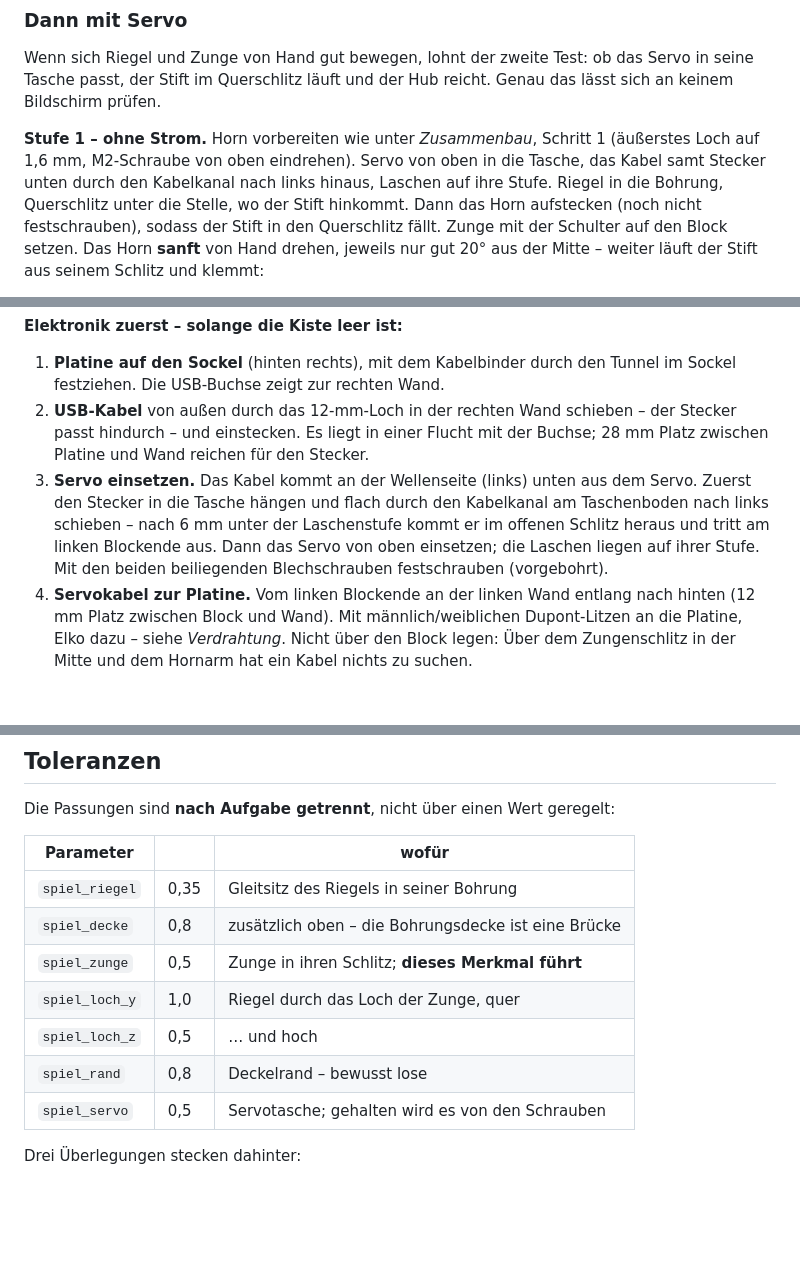
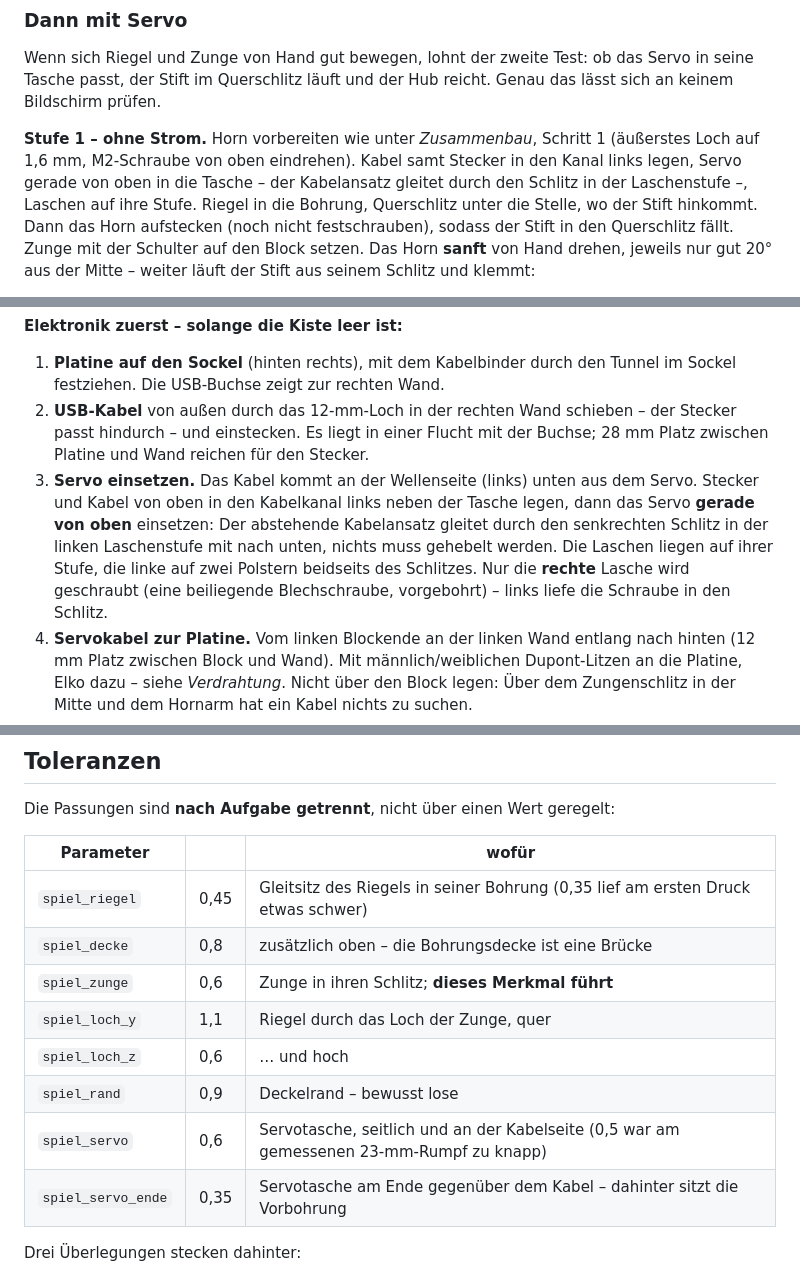
Before and after one commit to hmalech-del/Tresor, a Markdown page: hardware/README.md, 3 parts joined by grey strips. GitHub-like rendering; blank space fills up the shorter version.

```diff
--- a/hardware/README.md
+++ b/hardware/README.md
@@ -375,9 +375,10 @@ das Servo in seine Tasche passt, der Stift im Querschlitz läuft und der
 Hub reicht. Genau das lässt sich an keinem Bildschirm prüfen.
 
 **Stufe 1 – ohne Strom.** Horn vorbereiten wie unter *Zusammenbau*, Schritt 1
-(äußerstes Loch auf 1,6 mm, M2-Schraube von oben eindrehen). Servo von oben in
-die Tasche, das Kabel samt Stecker unten durch den Kabelkanal nach links
-hinaus, Laschen auf ihre Stufe. Riegel in die Bohrung, Querschlitz unter die Stelle, wo der Stift
+(äußerstes Loch auf 1,6 mm, M2-Schraube von oben eindrehen). Kabel samt
+Stecker in den Kanal links legen, Servo gerade von oben in die Tasche – der
+Kabelansatz gleitet durch den Schlitz in der Laschenstufe –, Laschen auf ihre
+Stufe. Riegel in die Bohrung, Querschlitz unter die Stelle, wo der Stift
 hinkommt. Dann das Horn aufstecken (noch nicht festschrauben), sodass der
 Stift in den Querschlitz fällt. Zunge mit der Schulter auf den Block setzen.
 Das Horn **sanft** von Hand drehen, jeweils nur gut 20° aus der Mitte –
@@ -442,12 +443,13 @@ und das Servo nie gegen einen Riegel fährt, der noch nicht richtig liegt.
    der Stecker passt hindurch – und einstecken. Es liegt in einer Flucht mit
    der Buchse; 28 mm Platz zwischen Platine und Wand reichen für den Stecker.
 3. **Servo einsetzen.** Das Kabel kommt an der Wellenseite (links) unten aus
-   dem Servo. Zuerst den Stecker in die Tasche hängen und flach durch den
-   Kabelkanal am Taschenboden nach links schieben – nach 6 mm unter der
-   Laschenstufe kommt er im offenen Schlitz heraus und tritt am linken
-   Blockende aus. Dann das Servo von oben einsetzen; die Laschen liegen auf
-   ihrer Stufe. Mit den beiden beiliegenden Blechschrauben festschrauben
-   (vorgebohrt).
+   dem Servo. Stecker und Kabel von oben in den Kabelkanal links neben der
+   Tasche legen, dann das Servo **gerade von oben** einsetzen: Der
+   abstehende Kabelansatz gleitet durch den senkrechten Schlitz in der
+   linken Laschenstufe mit nach unten, nichts muss gehebelt werden. Die
+   Laschen liegen auf ihrer Stufe, die linke auf zwei Polstern beidseits des
+   Schlitzes. Nur die **rechte** Lasche wird geschraubt (eine beiliegende
+   Blechschraube, vorgebohrt) – links liefe die Schraube in den Schlitz.
 4. **Servokabel zur Platine.** Vom linken Blockende an der linken Wand entlang
    nach hinten (12 mm Platz zwischen Block und Wand). Mit
    männlich/weiblichen Dupont-Litzen an die Platine, Elko dazu – siehe
@@ -509,13 +511,14 @@ Die Passungen sind **nach Aufgabe getrennt**, nicht über einen Wert geregelt:
 
 | Parameter | | wofür |
 |---|---|---|
-| `spiel_riegel` | 0,35 | Gleitsitz des Riegels in seiner Bohrung |
+| `spiel_riegel` | 0,45 | Gleitsitz des Riegels in seiner Bohrung (0,35 lief am ersten Druck etwas schwer) |
 | `spiel_decke` | 0,8 | zusätzlich oben – die Bohrungsdecke ist eine Brücke |
-| `spiel_zunge` | 0,5 | Zunge in ihren Schlitz; **dieses Merkmal führt** |
-| `spiel_loch_y` | 1,0 | Riegel durch das Loch der Zunge, quer |
-| `spiel_loch_z` | 0,5 | … und hoch |
-| `spiel_rand` | 0,8 | Deckelrand – bewusst lose |
-| `spiel_servo` | 0,5 | Servotasche; gehalten wird es von den Schrauben |
+| `spiel_zunge` | 0,6 | Zunge in ihren Schlitz; **dieses Merkmal führt** |
+| `spiel_loch_y` | 1,1 | Riegel durch das Loch der Zunge, quer |
+| `spiel_loch_z` | 0,6 | … und hoch |
+| `spiel_rand` | 0,9 | Deckelrand – bewusst lose |
+| `spiel_servo` | 0,6 | Servotasche, seitlich und an der Kabelseite (0,5 war am gemessenen 23-mm-Rumpf zu knapp) |
+| `spiel_servo_ende` | 0,35 | Servotasche am Ende gegenüber dem Kabel – dahinter sitzt die Vorbohrung |
 
 Drei Überlegungen stecken dahinter:
 
```
Also changed, not shown: other parts of hardware/README.md (+2 -2 lines), hardware/TESTANLEITUNG.md (+8 -5 lines), hardware/pruefstueck.png, 6 other files.
